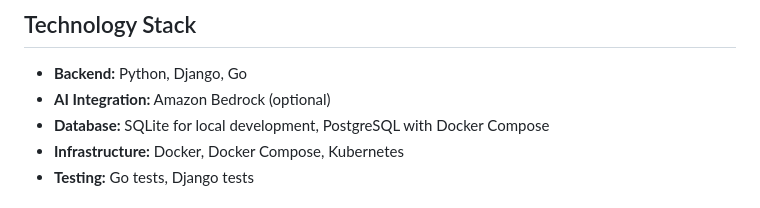
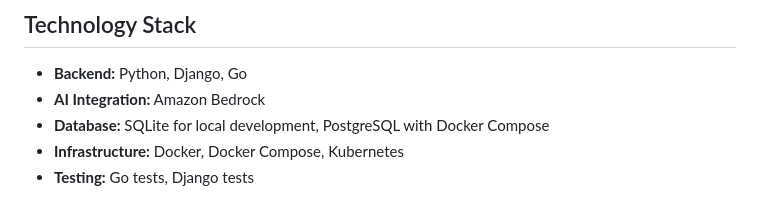
Before and after one commit to anveshas/Portage-Trip-Planner, a Markdown page: README.md, the part around the change. Drawn GitHub-style.

```diff
--- a/README.md
+++ b/README.md
@@ -25,7 +25,7 @@ The project uses **Go** for itinerary planning and cost calculations, **Django**
 ## Technology Stack
 
 - **Backend:** Python, Django, Go
-- **AI Integration:** Amazon Bedrock (optional)
+- **AI Integration:** Amazon Bedrock
 - **Database:** SQLite for local development, PostgreSQL with Docker Compose
 - **Infrastructure:** Docker, Docker Compose, Kubernetes
 - **Testing:** Go tests, Django tests
```
